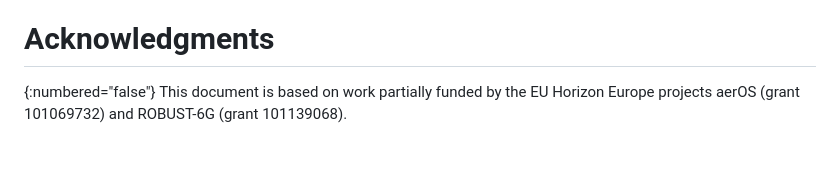
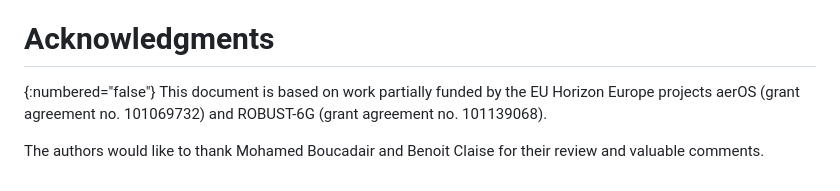
Before and after one commit to idomingu/knowledge-graph-yang, a Markdown page: draft-marcas-nmop-knowledge-graph-yang.md, the part around the change. Drawn GitHub-style; blank space fills up the shorter version.

Commit message:
Adding Med and Benoit to ACK

```diff
--- a/draft-marcas-nmop-knowledge-graph-yang.md
+++ b/draft-marcas-nmop-knowledge-graph-yang.md
@@ -284,4 +284,6 @@ This document has no IANA actions.
 
 # Acknowledgments
 {:numbered="false"}
-This document is based on work partially funded by the EU Horizon Europe projects aerOS (grant 101069732) and ROBUST-6G (grant 101139068).
+This document is based on work partially funded by the EU Horizon Europe projects aerOS (grant agreement no. 101069732) and ROBUST-6G (grant agreement no. 101139068).
+
+The authors would like to thank Mohamed Boucadair and Benoit Claise for their review and valuable comments.
```
